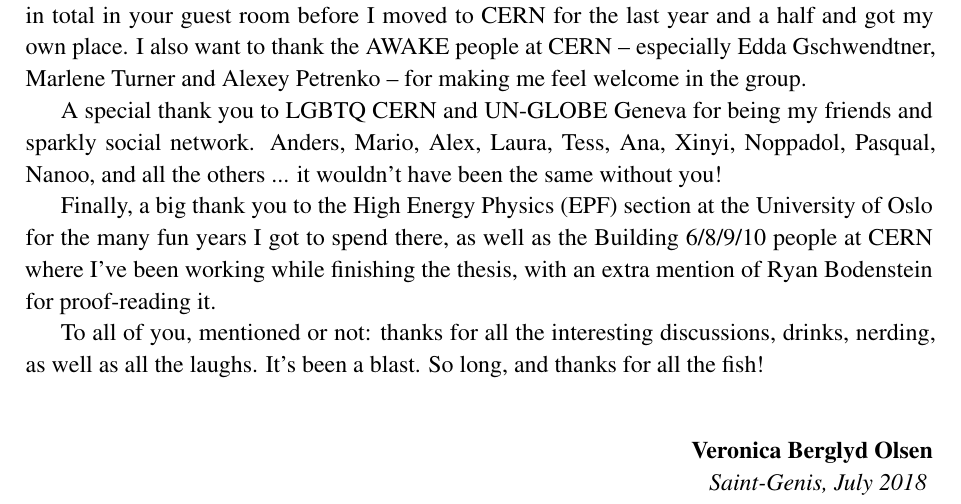
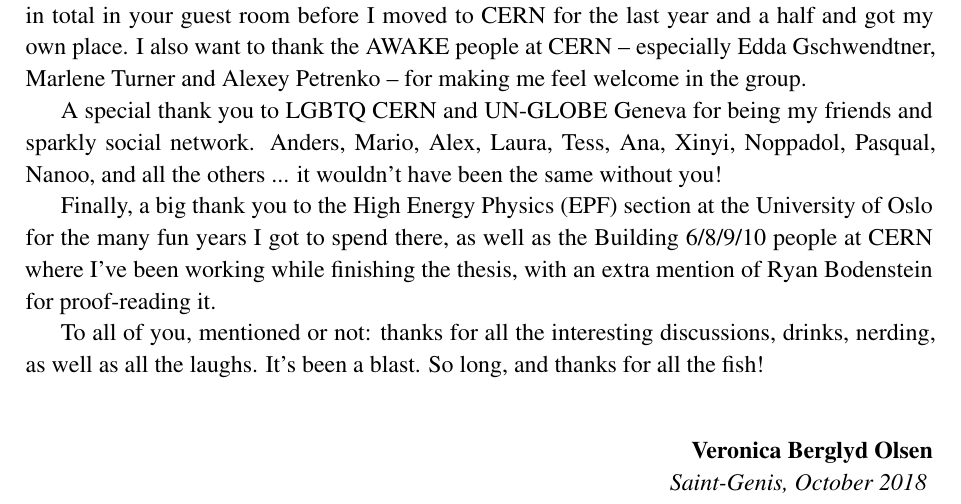
Before and after one commit to vkbo/PhD-Thesis, a LaTeX thesis (Tex/PhD.tex, which reads Tex/includes/incAcknowledgements.tex): part of page 5 of 118, cut so that both start at the same text. Compiled offline with pdfLaTeX.

Commit message:
Updated acknowlegement date.

```diff
--- a/Tex/includes/incAcknowledgements.tex
+++ b/Tex/includes/incAcknowledgements.tex
@@ -30,4 +30,4 @@ So long, and thanks for all the fish!
 \vfill
 \null\hfill\textbf{Veronica Berglyd Olsen}
 \newline
-\null\hfill\textit{Saint-Genis, July 2018}
+\null\hfill\textit{Saint-Genis, October 2018}
```
